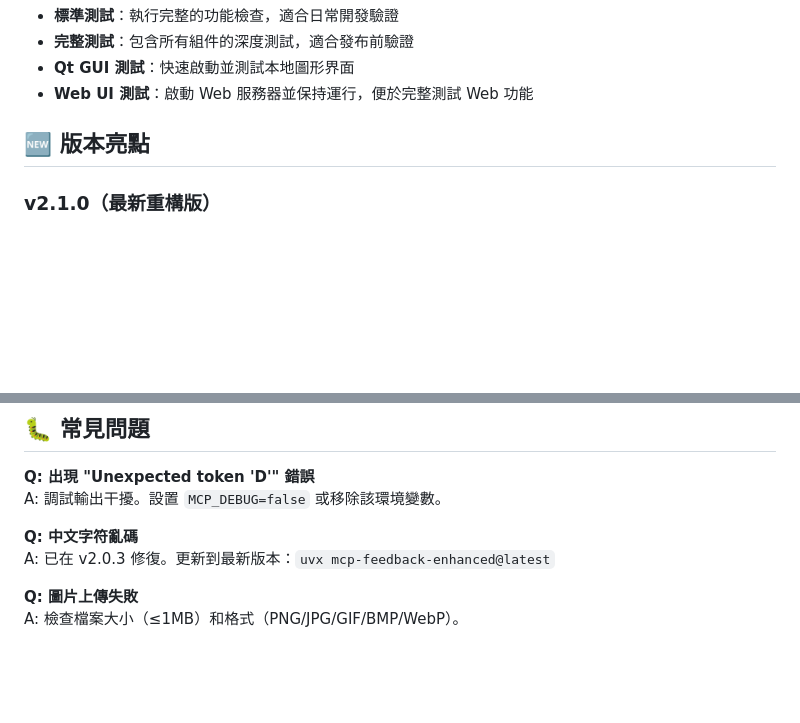
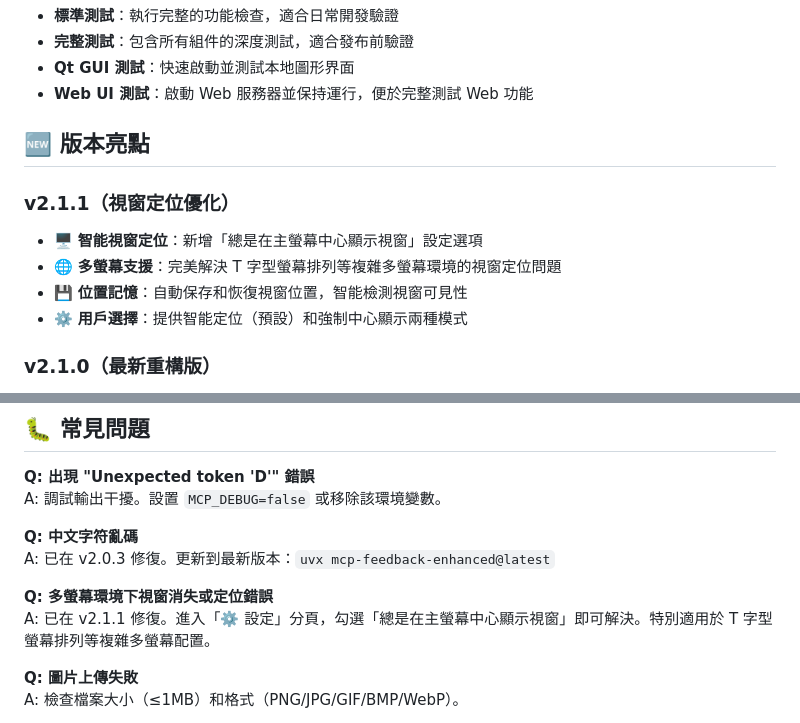
Before and after one commit to zetxtech/mcp-feedback-enhanced, a Markdown page: README.zh-TW.md, 2 parts joined by grey strips. Rendered like a GitHub page; blank space fills up the shorter version.

```diff
--- a/README.zh-TW.md
+++ b/README.zh-TW.md
@@ -170,6 +170,12 @@ uvx --with-editable . mcp-feedback-enhanced test --web    # 測試 Web UI (自
 
 ## 🆕 版本亮點
 
+### v2.1.1（視窗定位優化）
+- 🖥️ **智能視窗定位**：新增「總是在主螢幕中心顯示視窗」設定選項
+- 🌐 **多螢幕支援**：完美解決 T 字型螢幕排列等複雜多螢幕環境的視窗定位問題
+- 💾 **位置記憶**：自動保存和恢復視窗位置，智能檢測視窗可見性
+- ⚙️ **用戶選擇**：提供智能定位（預設）和強制中心顯示兩種模式
+
 ### v2.1.0（最新重構版）
 - 🎨 **全面重構**：GUI 和 Web UI 採用模組化架構
 - 📁 **集中管理**：重新組織資料夾結構，提升維護性
@@ -204,6 +210,9 @@ A: 調試輸出干擾。設置 `MCP_DEBUG=false` 或移除該環境變數。
 **Q: 中文字符亂碼**
 A: 已在 v2.0.3 修復。更新到最新版本：`uvx mcp-feedback-enhanced@latest`
 
+**Q: 多螢幕環境下視窗消失或定位錯誤**
+A: 已在 v2.1.1 修復。進入「⚙️ 設定」分頁，勾選「總是在主螢幕中心顯示視窗」即可解決。特別適用於 T 字型螢幕排列等複雜多螢幕配置。
+
 **Q: 圖片上傳失敗**
 A: 檢查檔案大小（≤1MB）和格式（PNG/JPG/GIF/BMP/WebP）。
 
```
Also changed, not shown: README.md (+10 -0 lines), README.zh-CN.md (+9 -0 lines).
